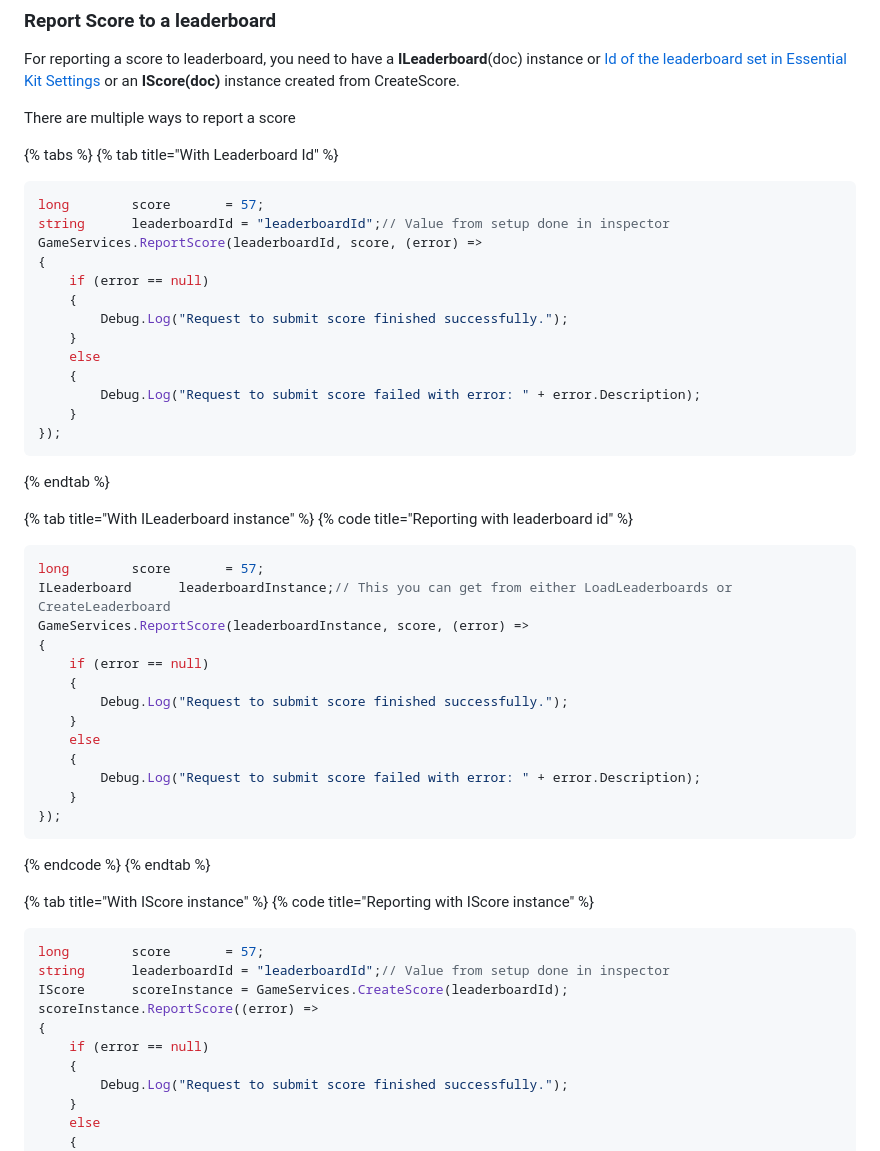
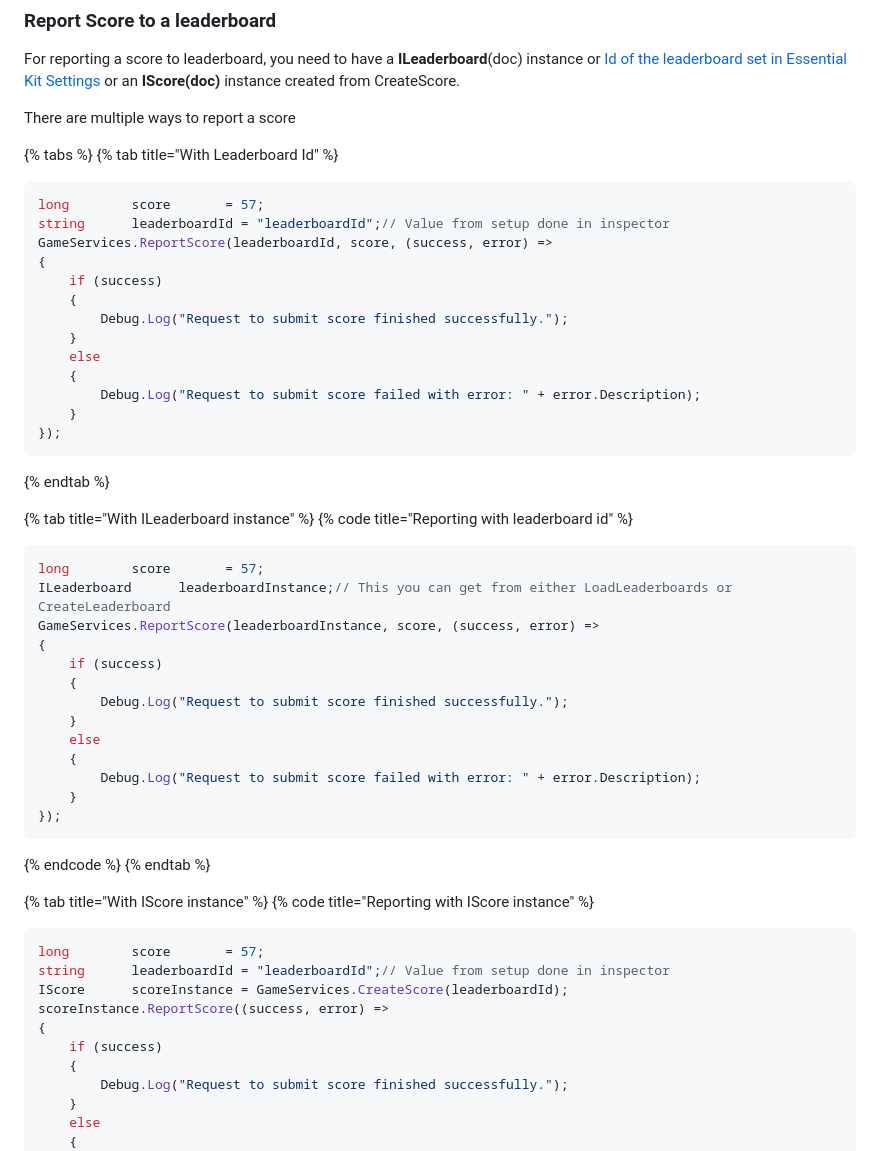
Before and after one commit to voxelbusters/cross-platform-essential-kit, a Markdown page: game-services/usage.md, the part around the change. Drawn GitHub-style.

Commit message:
GITBOOK-299: No subject

````diff
--- a/game-services/usage.md
+++ b/game-services/usage.md
@@ -390,9 +390,9 @@ There are multiple ways to report a score
 ```csharp
 long        score       = 57;
 string      leaderboardId = "leaderboardId";// Value from setup done in inspector
-GameServices.ReportScore(leaderboardId, score, (error) =>
+GameServices.ReportScore(leaderboardId, score, (success, error) =>
 {
-    if (error == null)
+    if (success)
     {
         Debug.Log("Request to submit score finished successfully.");
     }
@@ -409,9 +409,9 @@ GameServices.ReportScore(leaderboardId, score, (error) =>
 ```csharp
 long        score       = 57;
 ILeaderboard      leaderboardInstance;// This you can get from either LoadLeaderboards or CreateLeaderboard
-GameServices.ReportScore(leaderboardInstance, score, (error) =>
+GameServices.ReportScore(leaderboardInstance, score, (success, error) =>
 {
-    if (error == null)
+    if (success)
     {
         Debug.Log("Request to submit score finished successfully.");
     }
@@ -430,9 +430,9 @@ GameServices.ReportScore(leaderboardInstance, score, (error) =>
 long        score       = 57;
 string      leaderboardId = "leaderboardId";// Value from setup done in inspector
 IScore      scoreInstance = GameServices.CreateScore(leaderboardId);
-scoreInstance.ReportScore((error) =>
+scoreInstance.ReportScore((success, error) =>
 {
-    if (error == null)
+    if (success)
     {
         Debug.Log("Request to submit score finished successfully.");
     }
````
